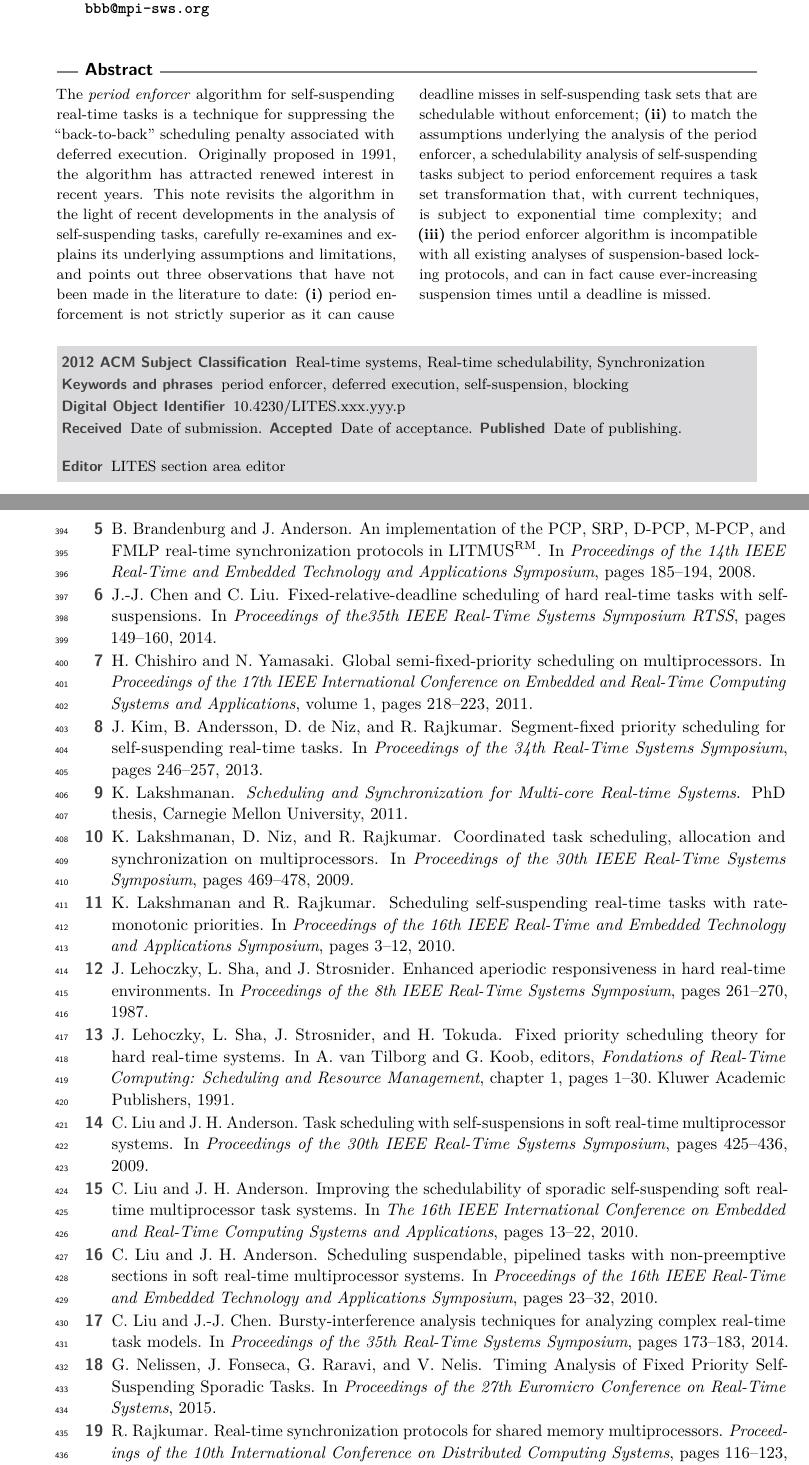
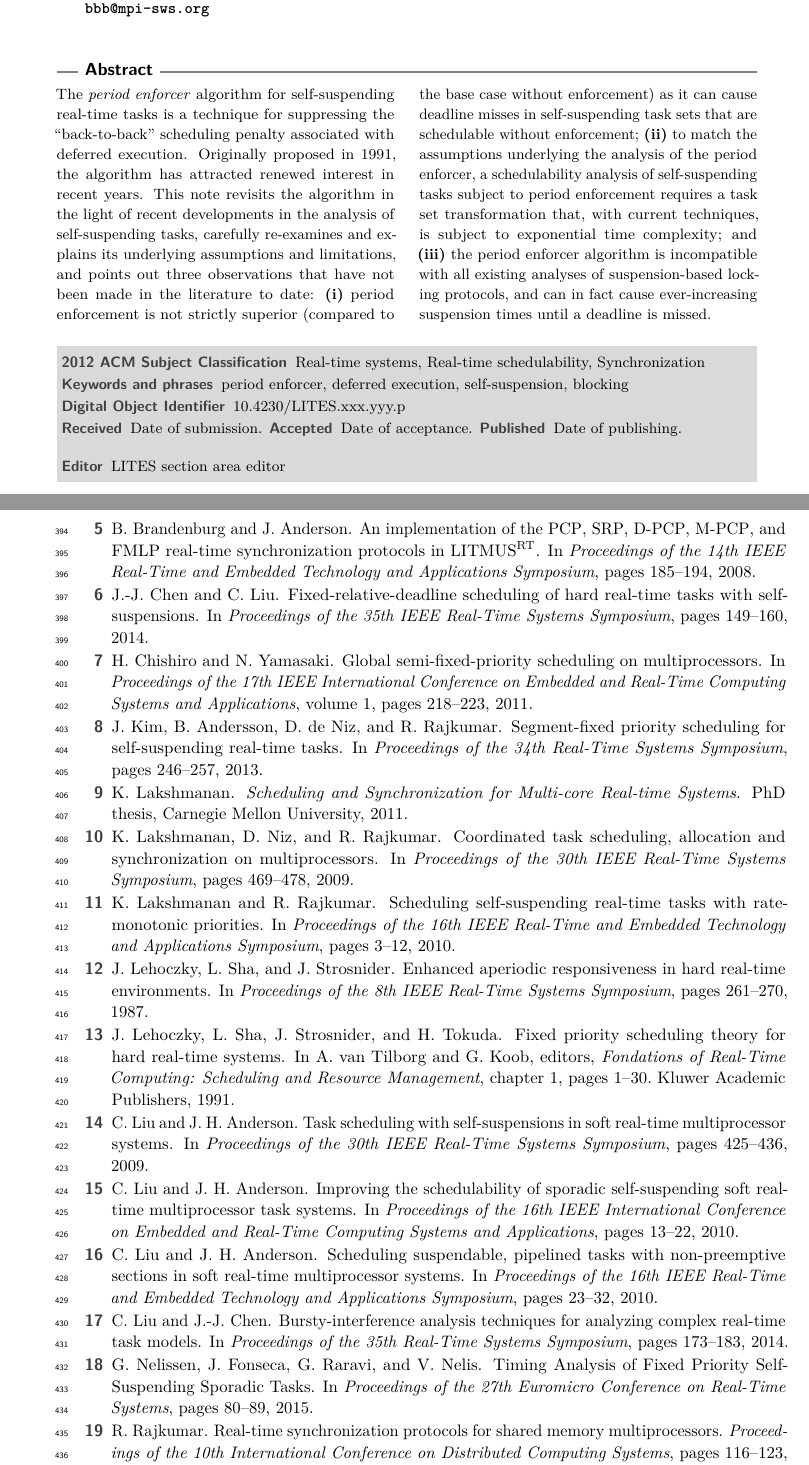
Before and after one commit to jjchentw/A-Note-on-The-Period-Enforcer-Algorithm-for-Self-Suspending-Tasks, a LaTeX document (LITES/LITES-Paper.tex, which reads abstract.tex, bibliography/biblio.bib): two parts of pages 1 and 12 of 13, joined at a grey line, cut so that both start at the same text. The pictures show the PDF file LITES/LITES-Paper.pdf that the author committed with the source.

Commit message:
some proofreading fixes and improvements

```diff
--- a/abstract.tex
+++ b/abstract.tex
@@ -1,3 +1,3 @@
 \begin{abstract}
-The \emph{period enforcer} algorithm for self-suspending real-time tasks is a technique for suppressing the ``back-to-back'' scheduling penalty associated with deferred execution. Originally proposed in 1991, the algorithm has attracted renewed interest in recent years. This note revisits the algorithm in the light of recent developments in the analysis of self-suspending tasks, carefully re-examines and explains its underlying assumptions and limitations, and points out three observations that have not been made in the literature to date: \textbf{(i)}~period enforcement is not strictly superior as it can cause deadline misses in self-suspending task sets that are schedulable without enforcement; \textbf{(ii)}~to match the assumptions underlying the analysis of the period enforcer, a schedulability analysis of self-suspending tasks subject to period enforcement requires a task set  transformation that, with current techniques, is subject to exponential time complexity; and \textbf{(iii)}~the period enforcer algorithm is incompatible with all existing analyses of suspension-based locking protocols, and can in fact cause ever-increasing suspension times until a deadline is missed.
+The \emph{period enforcer} algorithm for self-suspending real-time tasks is a technique for suppressing the ``back-to-back'' scheduling penalty associated with deferred execution. Originally proposed in 1991, the algorithm has attracted renewed interest in recent years. This note revisits the algorithm in the light of recent developments in the analysis of self-suspending tasks, carefully re-examines and explains its underlying assumptions and limitations, and points out three observations that have not been made in the literature to date: \textbf{(i)}~period enforcement is not strictly superior (compared to the base case without enforcement) as it can cause deadline misses in self-suspending task sets that are schedulable without enforcement; \textbf{(ii)}~to match the assumptions underlying the analysis of the period enforcer, a schedulability analysis of self-suspending tasks subject to period enforcement requires a task set  transformation that, with current techniques, is subject to exponential time complexity; and \textbf{(iii)}~the period enforcer algorithm is incompatible with all existing analyses of suspension-based locking protocols, and can in fact cause ever-increasing suspension times until a deadline is missed.
 \end{abstract}
--- a/bibliography/biblio.bib
+++ b/bibliography/biblio.bib
@@ -1,7 +1,7 @@
 
 @inproceedings{DBLP:conf/rtss/ChenL14,
 	Author = {Jian-Jia Chen and Cong Liu},
-	Booktitle = {Proceedings of the35th {IEEE} Real-Time Systems Symposium {RTSS}},
+	Booktitle = {Proceedings of the 35th {IEEE} Real-Time Systems Symposium},
 	Pages = {149--160},
 	Title = {Fixed-Relative-Deadline Scheduling of Hard Real-Time Tasks with Self-Suspensions},
 	Year = {2014}}
@@ -36,7 +36,7 @@
 
 @inproceedings{CA:10,
 	Author = {Liu, Cong and Anderson, James H},
-	Booktitle = {The 16th IEEE International Conference on Embedded and Real-Time Computing Systems and Applications},
+	Booktitle = {Proceedings of the 16th IEEE International Conference on Embedded and Real-Time Computing Systems and Applications},
 	Date-Added = {2015-10-16 13:17:37 +0000},
 	Date-Modified = {2015-10-16 13:17:48 +0000},
 	Pages = {13--22},
@@ -148,7 +148,7 @@
 	Author = {B. Brandenburg and J. Anderson},
 	Booktitle = {Proceedings of the 14th IEEE Real-Time and Embedded Technology and Applications Symposium},
 	Pages = {185--194},
-	Title = {An Implementation of the {PCP}, {SRP}, {D-PCP}, {M-PCP}, and {FMLP} Real-Time Synchronization Protocols in {LITMUS\textsuperscript{RM}}},
+	Title = {An Implementation of the {PCP}, {SRP}, {D-PCP}, {M-PCP}, and {FMLP} Real-Time Synchronization Protocols in {LITMUS\textsuperscript{RT}}},
 	Year = {2008}}
 
 @inproceedings{BLBA:07,
@@ -181,6 +181,7 @@
 	Author = {Nelissen, G. and Fonseca, J. and Raravi, G. and Nelis, V.},
 	Booktitle = {Proceedings of the 27th Euromicro Conference on Real-Time Systems},
 	Title = {{Timing Analysis of Fixed Priority Self-Suspending Sporadic Tasks}},
+	Pages = {80--89},
 	Year = {2015}}
 
 @article{ABRTW:93,
```
Also changed, not shown: locking.tex (+2 -2 lines), untitled.tex (+2 -2 lines), LITES/LITES-Paper.pdf, bibliography/biblio.bib (2 more changed lines).
